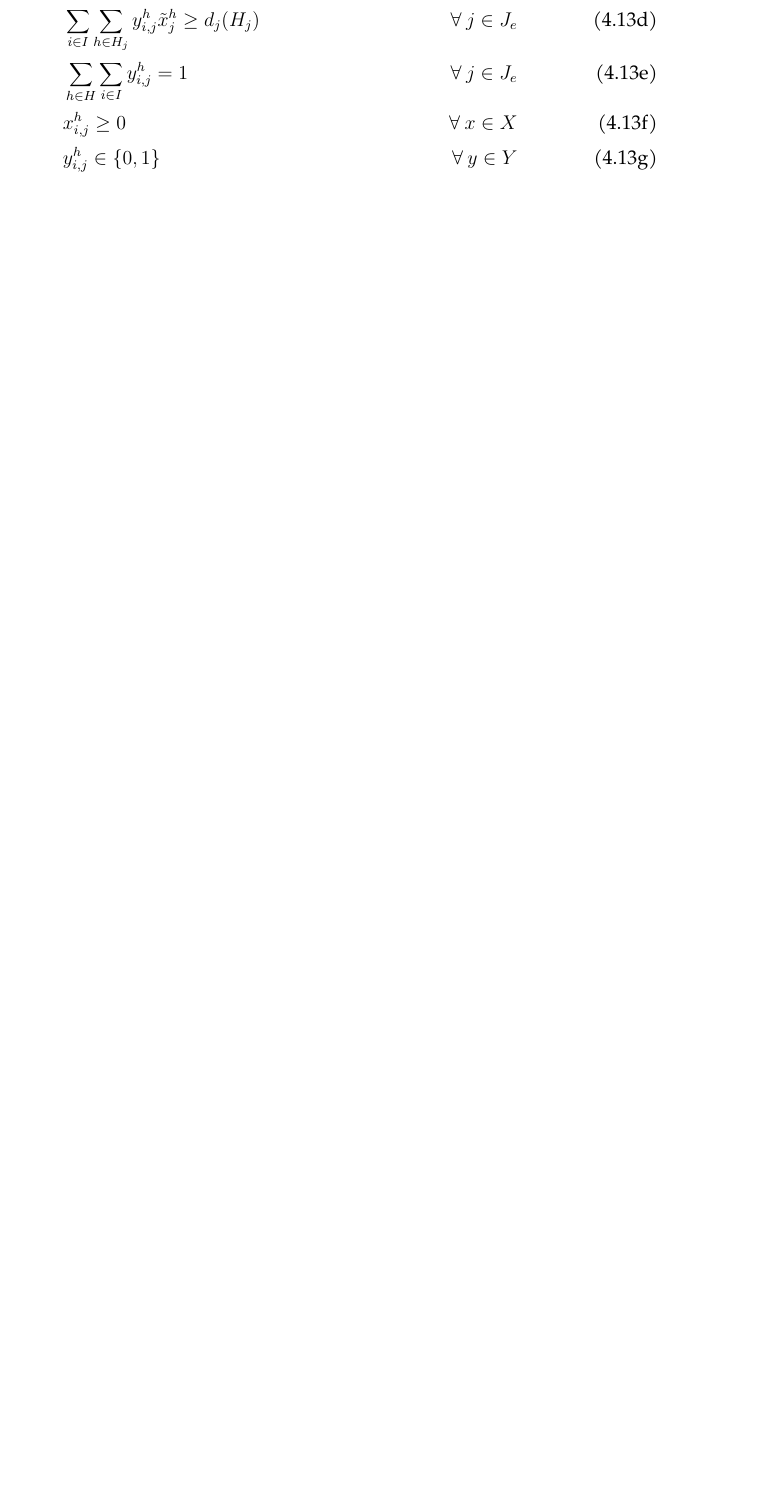
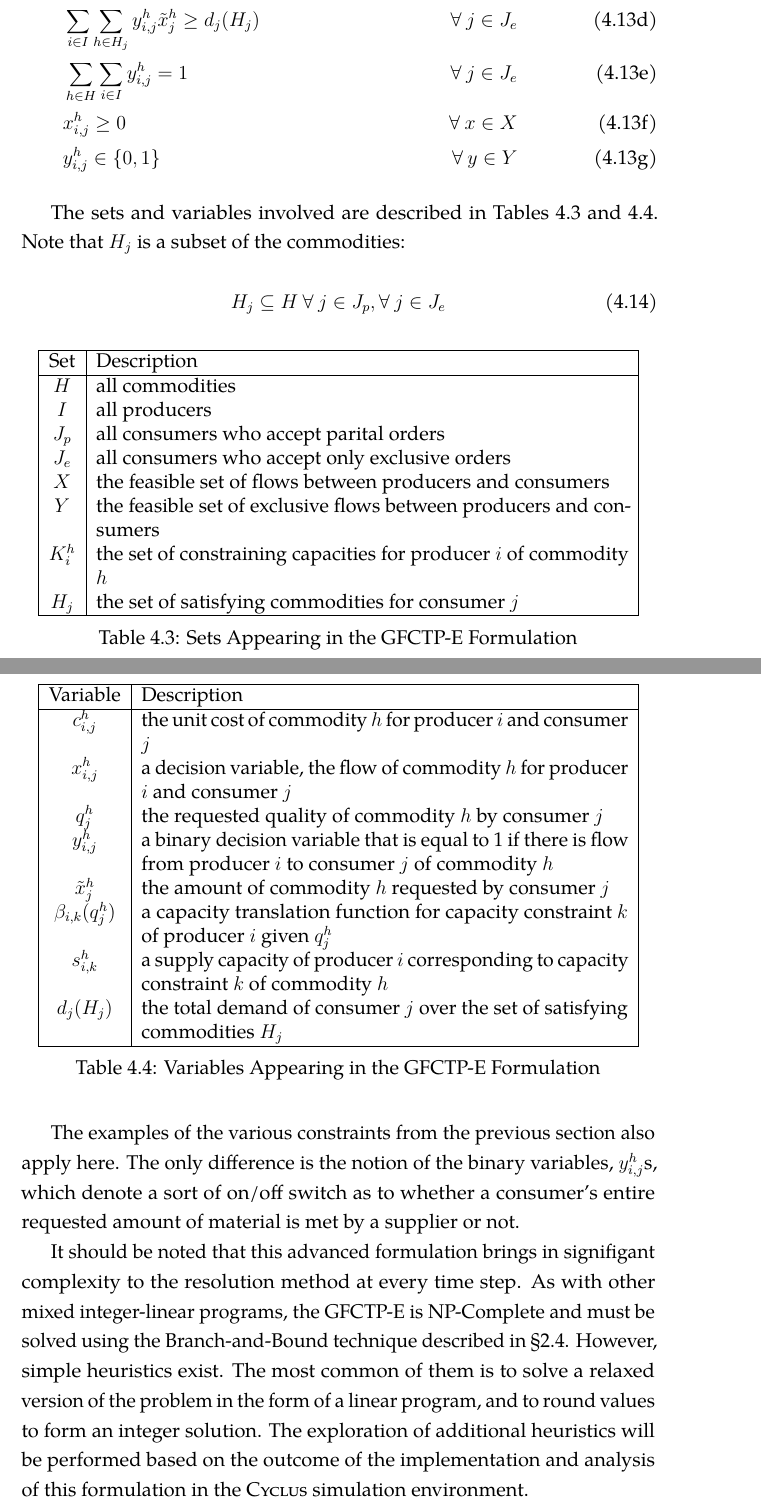
Before and after one commit to gidden/thesis, a LaTeX thesis (prelim/paper/prelim.tex, which reads prelim/paper/chapters/research/gfctp_e.tex): part of page 31 of 34 before the commit and two parts of pages 31 and 32 of 35 after it, the two joined at a grey line, cut so that both start at the same text, the shorter picture padded with empty space. Compiled offline with pdfLaTeX.

Commit message:
finished rough draft of the exclusive formulation

```diff
--- a/prelim/paper/chapters/research/gfctp_e.tex
+++ b/prelim/paper/chapters/research/gfctp_e.tex
@@ -75,3 +75,80 @@ formulation follows:
     %%
   \end{align}
 \end{subequations}
+
+The sets and variables involved are described in Tables \ref{tbl:GFCTP-E-sets}
+and \ref{tbl:GFCTP-E-vars}. Note that $H_{j}$ is a subset of the commodities:
+
+\begin{equation}
+  H_{j} \subseteq H \: \forall \: j \in J_{p}, \forall \: j \in J_{e}
+\end{equation}
+
+%%%
+\begin{table} [h!]
+\centering
+\begin{tabularx}{\textwidth-20pt}{|c|X|} % line wraps second column if too long
+\hline
+Set         & Description \\
+\hline
+$H$         & all commodities  \\
+$I$         & all producers  \\
+$J_{p}$     & all consumers who accept parital orders  \\
+$J_{e}$     & all consumers who accept only exclusive orders  \\
+$X$         & the feasible set of flows between producers and consumers  \\
+$Y$         & the feasible set of exclusive flows between
+            producers and consumers  \\
+$K_{i}^{h}$ & the set of constraining capacities for
+            producer $i$ of commodity $h$  \\
+$H_{j}$     & the set of satisfying commodities for consumer $j$  \\
+\hline
+\end{tabularx}
+\caption{Sets Appearing in the GFCTP-E Formulation}
+\label{tbl:GFCTP-E-sets}
+\end{table}
+%%%
+
+%%%
+\begin{table} [h!]
+\centering
+\begin{tabularx}{\textwidth-20pt}{|c|X|} % line wraps second column if too long
+\hline
+Variable    & Description \\
+\hline
+$c_{i,j}^{h}$             & the unit cost of commodity $h$
+                          for producer $i$ and consumer $j$  \\
+$x_{i,j}^{h}$             & a decision variable, the flow of commodity $h$
+                          for producer $i$ and consumer $j$  \\
+$q_{j}^{h}$               & the requested quality of commodity $h$
+                          by consumer $j$  \\
+$y_{i,j}^{h}$             & a binary decision variable that is equal to 1 if
+                          there is flow from producer $i$ to consumer $j$ of
+                          commodity $h$ \\
+$\tilde{x}_{j}^{h}$       & the amount of commodity $h$ requested by
+                          consumer $j$ \\
+$\beta_{i,k}(q_{j}^{h})$  & a capacity translation function for capacity
+                          constraint $k$ of producer $i$ given $q_{j}^{h}$ \\
+$s_{i,k}^{h}$             & a supply capacity of producer $i$ corresponding to
+                          capacity constraint $k$ of commodity $h$ \\
+$d_{j}(H_{j})$            & the total demand of consumer $j$ over the set of
+                          satisfying commodities $H_{j}$ \\
+\hline
+\end{tabularx}
+\caption{Variables Appearing in the GFCTP-E Formulation}
+\label{tbl:GFCTP-E-vars}
+\end{table}
+%%%
+
+The examples of the various constraints from the previous section also apply
+here. The only difference is the notion of the binary variables, $y_{i,j}^{h}$s,
+which denote a sort of on/off switch as to whether a consumer's entire requested
+amount of material is met by a supplier or not.
+
+It should be noted that this advanced formulation brings in signifigant
+complexity to the resolution method at every time step. As with other mixed
+integer-linear programs, the GFCTP-E is NP-Complete and must be solved using the
+Branch-and-Bound technique described in \S\ref{sec:bnb}. However, simple
+heuristics exist. The most common of them is to solve a relaxed version of the
+problem in the form of a linear program, and to round values to form an integer
+solution. The exploration of additional heuristics will be performed based on
+the outcome of the implementation and analysis of this formulation in
+the \Cyclus simulation environment.
```
